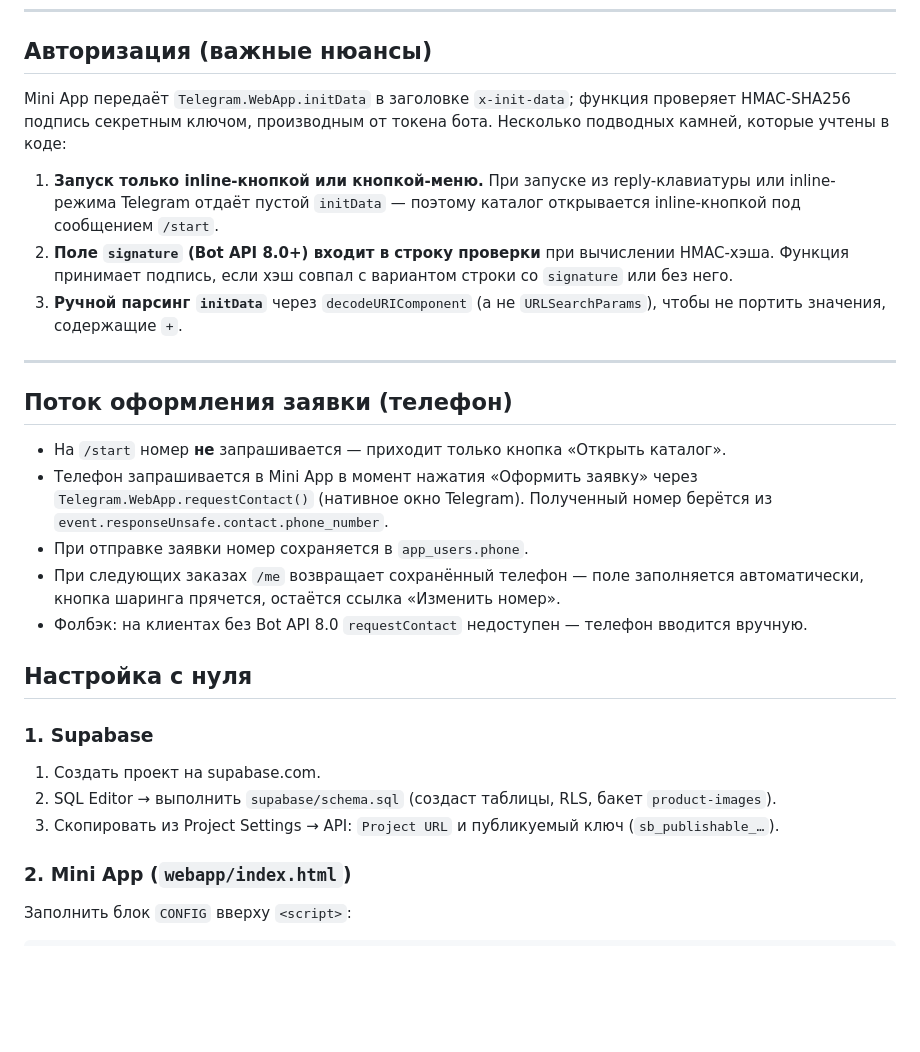
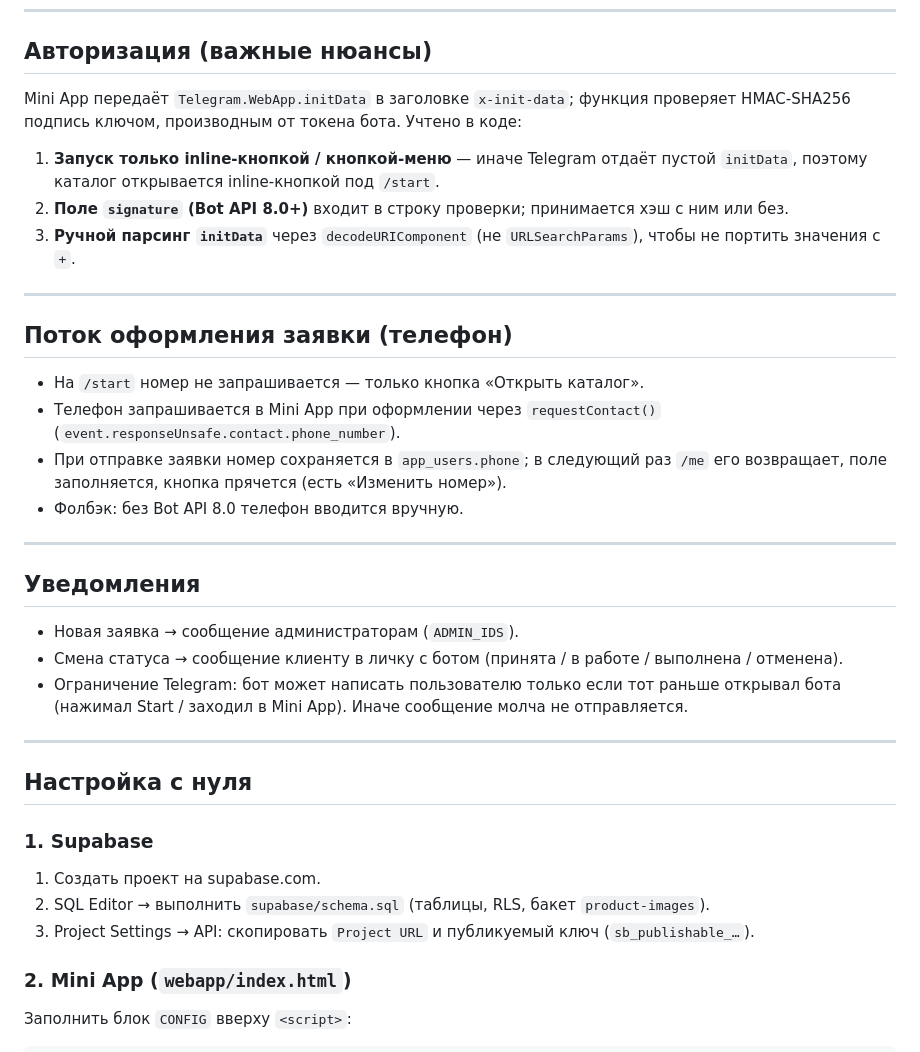
Before and after one commit to DmitryBondarchuk1977/Plant-store, a Markdown page: README.md, the part around one of its changes. Rendered like a GitHub page; blank space fills up the shorter version.

```diff
--- a/README.md
+++ b/README.md
@@ -98,36 +150,43 @@ RLS: публичное чтение разрешено только для ак
 ## Авторизация (важные нюансы)
 
 Mini App передаёт `Telegram.WebApp.initData` в заголовке `x-init-data`; функция проверяет
-HMAC-SHA256 подпись секретным ключом, производным от токена бота. Несколько подводных камней,
-которые учтены в коде:
+HMAC-SHA256 подпись ключом, производным от токена бота. Учтено в коде:
 
-1. **Запуск только inline-кнопкой или кнопкой-меню.** При запуске из reply-клавиатуры или
-   inline-режима Telegram отдаёт пустой `initData` — поэтому каталог открывается inline-кнопкой
-   под сообщением `/start`.
-2. **Поле `signature` (Bot API 8.0+) входит в строку проверки** при вычислении HMAC-хэша.
-   Функция принимает подпись, если хэш совпал с вариантом строки со `signature` или без него.
-3. **Ручной парсинг `initData`** через `decodeURIComponent` (а не `URLSearchParams`), чтобы не
-   портить значения, содержащие `+`.
+1. **Запуск только inline-кнопкой / кнопкой-меню** — иначе Telegram отдаёт пустой `initData`,
+   поэтому каталог открывается inline-кнопкой под `/start`.
+2. **Поле `signature` (Bot API 8.0+)** входит в строку проверки; принимается хэш с ним или без.
+3. **Ручной парсинг `initData`** через `decodeURIComponent` (не `URLSearchParams`), чтобы не
+   портить значения с `+`.
 
 ---
 
 ## Поток оформления заявки (телефон)
 
-- На `/start` номер **не** запрашивается — приходит только кнопка «Открыть каталог».
-- Телефон запрашивается в Mini App в момент нажатия «Оформить заявку» через
-  `Telegram.WebApp.requestContact()` (нативное окно Telegram). Полученный номер берётся из
-  `event.responseUnsafe.contact.phone_number`.
-- При отправке заявки номер сохраняется в `app_users.phone`.
-- При следующих заказах `/me` возвращает сохранённый телефон — поле заполняется автоматически,
-  кнопка шаринга прячется, остаётся ссылка «Изменить номер».
-- Фолбэк: на клиентах без Bot API 8.0 `requestContact` недоступен — телефон вводится вручную.
+- На `/start` номер не запрашивается — только кнопка «Открыть каталог».
+- Телефон запрашивается в Mini App при оформлении через `requestContact()`
+  (`event.responseUnsafe.contact.phone_number`).
+- При отправке заявки номер сохраняется в `app_users.phone`; в следующий раз `/me` его
+  возвращает, поле заполняется, кнопка прячется (есть «Изменить номер»).
+- Фолбэк: без Bot API 8.0 телефон вводится вручную.
+
+---
+
+## Уведомления
+
+- Новая заявка → сообщение администраторам (`ADMIN_IDS`).
+- Смена статуса → сообщение клиенту в личку с ботом
+  (принята / в работе / выполнена / отменена).
+- Ограничение Telegram: бот может написать пользователю только если тот раньше открывал бота
+  (нажимал Start / заходил в Mini App). Иначе сообщение молча не отправляется.
+
+---
 
 ## Настройка с нуля
 
 ### 1. Supabase
 1. Создать проект на supabase.com.
-2. SQL Editor → выполнить `supabase/schema.sql` (создаст таблицы, RLS, бакет `product-images`).
-3. Скопировать из Project Settings → API: `Project URL` и публикуемый ключ (`sb_publishable_…`).
+2. SQL Editor → выполнить `supabase/schema.sql` (таблицы, RLS, бакет `product-images`).
+3. Project Settings → API: скопировать `Project URL` и публикуемый ключ (`sb_publishable_…`).
 
 ### 2. Mini App (`webapp/index.html`)
 Заполнить блок `CONFIG` вверху `<script>`:
```
Also changed, not shown: other parts of README.md (+107 -59 lines).
